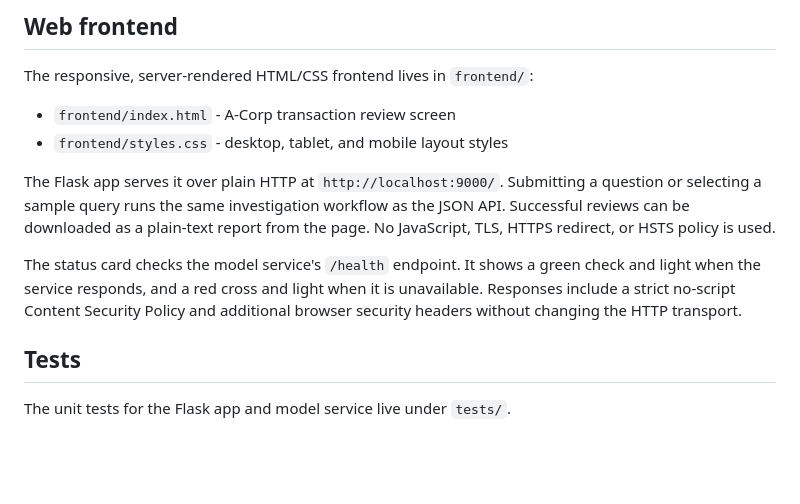
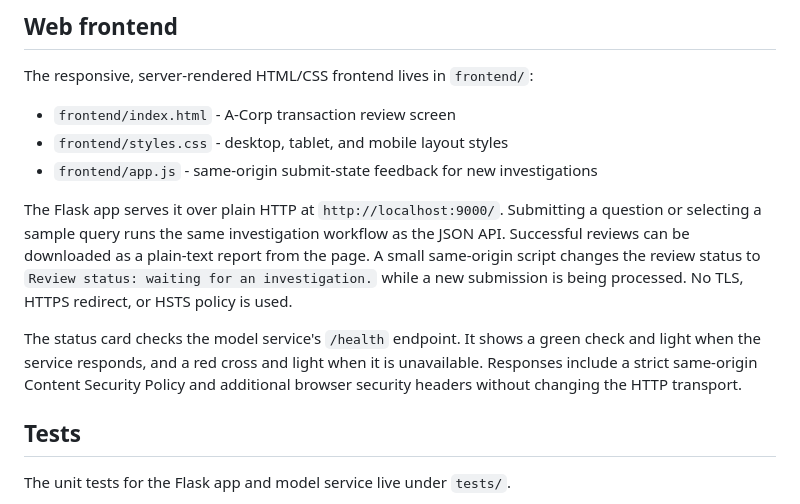
Before and after one commit to owaspcornucopia/llm-companion-scenario, a Markdown page: README.md, the part around one of its changes. Rendered like a GitHub page; blank space fills up the shorter version.

```diff
--- a/README.md
+++ b/README.md
@@ -149,15 +159,18 @@ The responsive, server-rendered HTML/CSS frontend lives in `frontend/`:
 
 - `frontend/index.html` - A-Corp transaction review screen
 - `frontend/styles.css` - desktop, tablet, and mobile layout styles
+- `frontend/app.js` - same-origin submit-state feedback for new investigations
 
 The Flask app serves it over plain HTTP at `http://localhost:9000/`. Submitting a
 question or selecting a sample query runs the same investigation workflow as the
 JSON API. Successful reviews can be downloaded as a plain-text report from the
-page. No JavaScript, TLS, HTTPS redirect, or HSTS policy is used.
+page. A small same-origin script changes the review status to
+`Review status: waiting for an investigation.` while a new submission is being
+processed. No TLS, HTTPS redirect, or HSTS policy is used.
 
 The status card checks the model service's `/health` endpoint. It shows a green
 check and light when the service responds, and a red cross and light when it is
-unavailable. Responses include a strict no-script Content Security Policy and
+unavailable. Responses include a strict same-origin Content Security Policy and
 additional browser security headers without changing the HTTP transport.
 
 ## Tests
```
Also changed, not shown: other parts of README.md (+10 -0 lines), images/screenshot1.png (added), images/screenshot2.png (added), 7 other files.
